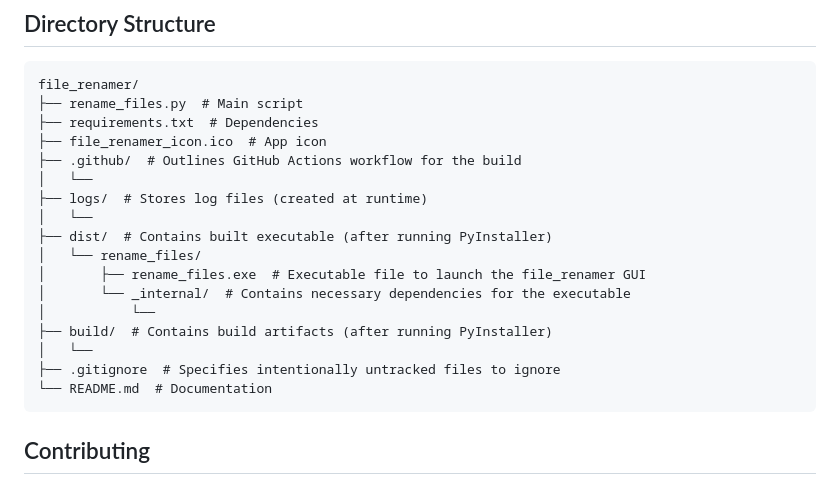
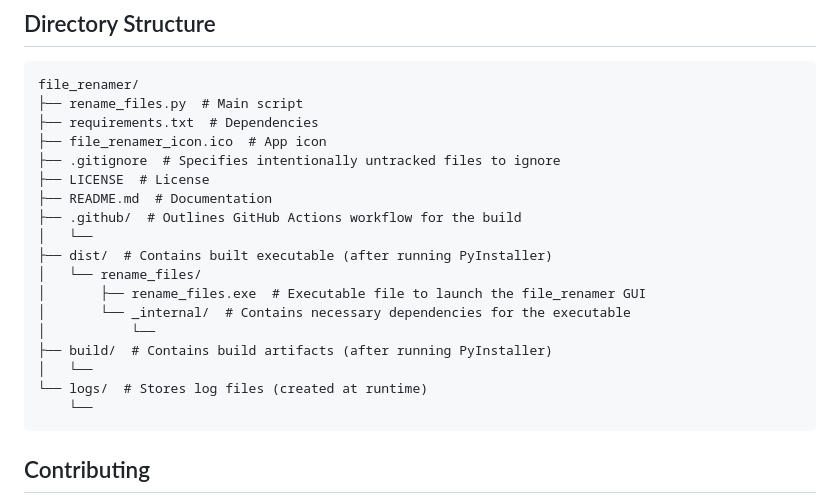
Before and after one commit to DCWelch/file_renamer, a Markdown page: README.md, the part around the change. Drawn GitHub-style.

````diff
--- a/README.md
+++ b/README.md
@@ -83,9 +83,10 @@ file_renamer/
 ├── rename_files.py  # Main script
 ├── requirements.txt  # Dependencies
 ├── file_renamer_icon.ico  # App icon
+├── .gitignore  # Specifies intentionally untracked files to ignore
+├── LICENSE  # License
+├── README.md  # Documentation
 ├── .github/  # Outlines GitHub Actions workflow for the build
-│   └──
-├── logs/  # Stores log files (created at runtime)
 │   └──
 ├── dist/  # Contains built executable (after running PyInstaller)
 │   └── rename_files/
@@ -94,8 +95,8 @@ file_renamer/
 │           └──
 ├── build/  # Contains build artifacts (after running PyInstaller)
 │   └──
-├── .gitignore  # Specifies intentionally untracked files to ignore
-└── README.md  # Documentation
+└── logs/  # Stores log files (created at runtime)
+    └──
 ```
 
 ## Contributing
````
